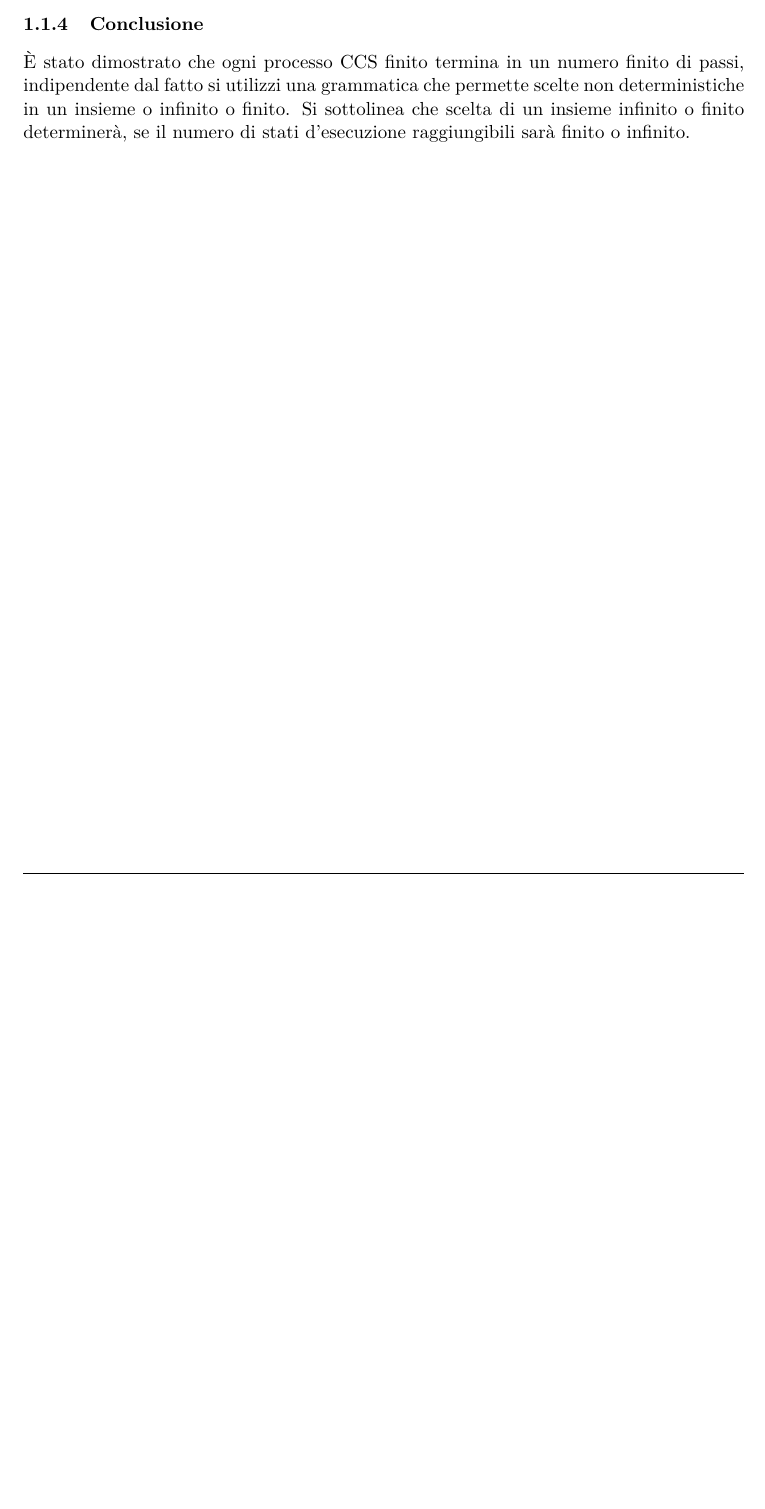
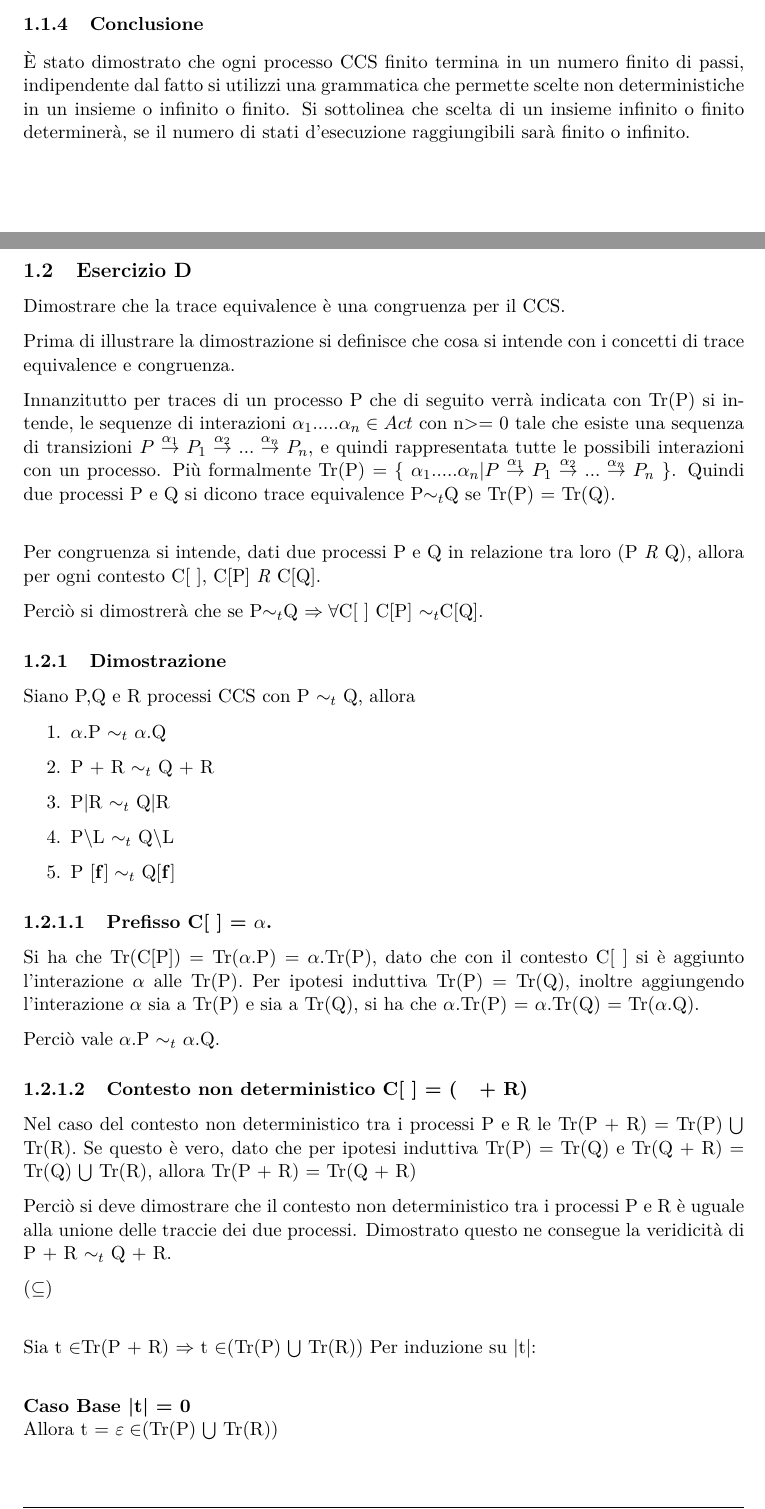
Before and after one commit to pheasant98/LGC---Esame, a LaTeX document (relazione.tex, which reads Sezioni/EsercizioD.tex, local.tex): part of page 9 of 9 before the commit and two parts of pages 9 and 10 of 11 after it, the two joined at a grey line, cut so that both start at the same text, the shorter picture padded with empty space. Compiled offline with pdfLaTeX.

Commit message:
inizio esercizio D

```diff
--- /dev/null
+++ b/Sezioni/EsercizioD.tex
@@ -0,0 +1,51 @@
+\pagebreak
+\subsection{Esercizio D}
+Dimostrare che la trace equivalence è una congruenza per il CCS.
+
+Prima di illustrare la dimostrazione si definisce che cosa si intende con i concetti di trace equivalence e congruenza.
+
+Innanzitutto per traces di un processo P che di seguito verrà indicata con \tr{P} si intende, le sequenze di interazioni $\alpha_{1}.....\alpha_{n} \in Act$ con n>= 0 tale che esiste una sequenza di transizioni $P \overset{\alpha_{1}}\rightarrow P_{1} \overset{\alpha_{2}}\rightarrow...\overset{\alpha_{n}}\rightarrow P_{n}$, e quindi rappresentata tutte le possibili interazioni con un processo. Più formalmente \tr{P} = \{ $\alpha_{1}.....\alpha_{n} | P \overset{\alpha_{1}}\rightarrow P_{1} \overset{\alpha_{2}}\rightarrow...\overset{\alpha_{n}}\rightarrow P_{n}$ \}. Quindi due processi P e Q si dicono trace equivalence P$\sim_{t}$Q se \tr{P} = \tr{Q}.
+\\
+
+Per congruenza si intende, dati due processi P e Q in relazione tra loro (P \textit{R} Q), allora per ogni contesto C[ ], C[P] \textit{R} C[Q].
+
+Perciò si dimostrerà che se P$\sim_{t}$Q $\Rightarrow \forall$C[ ] C[P] $\sim_{t}$C[Q].
+
+\subsubsection{Dimostrazione}
+
+Siano P,Q e R processi CCS con P $\sim_{t}$ Q, allora
+
+\begin{enumerate}
+	\item $\alpha$.P $\sim_{t}$ $\alpha$.Q
+	\item P + R $\sim_{t}$ Q + R
+	\item P|R $\sim_{t}$ Q|R
+	\item P\textbackslash L $\sim_{t}$ Q\textbackslash L
+	\item P $\mathbf{[f]}\sim_{t}$ Q$\mathbf{[f]}$
+\end{enumerate}
+
+\paragraph{Prefisso C[ ] = $\alpha$.} \mbox{}
+
+Si ha che \tr{C[P]} = \tr{$\alpha$.P} = $\alpha$.\tr{P}, dato che con il contesto C[ ] si è aggiunto l'interazione $\alpha$ alle \tr{P}. Per ipotesi induttiva \tr{P} = \tr{Q}, inoltre aggiungendo l'interazione $\alpha$ sia a \tr{P} e sia a \tr{Q}, si ha che $\alpha$.\tr{P} = $\alpha$.\tr{Q} = \tr{$\alpha$.Q}.
+
+Perciò vale $\alpha$.P $\sim_{t}$ $\alpha$.Q.
+
+\paragraph{Contesto non deterministico  C[ ] = (\hspace{0.3cm} + R)} \mbox{}
+
+Nel caso del contesto non deterministico tra i processi P e R le \tr{P + R} = \tr{P} $\bigcup$ \tr{R}. Se questo è vero, dato che per ipotesi induttiva \tr{P} = \tr{Q} e \tr{Q + R} = \tr{Q} $\bigcup$ \tr{R}, allora \tr{P + R} = \tr{Q + R}
+
+Perciò si deve dimostrare che il contesto non deterministico tra i processi P e R è uguale alla unione delle traccie dei due processi. Dimostrato questo ne consegue la veridicità di P + R $\sim_{t}$ Q + R.
+
+$(\subseteq)$ \\
+
+Sia t $\in$\tr{P + R}  $\Rightarrow$  t $\in$(\tr{P} $\bigcup$ \tr{R})
+Per induzione su |t|:
+\\
+
+\textbf{Caso Base |t| = 0}
+\\
+Allora t = $\varepsilon \in$(\tr{P} $\bigcup$ \tr{R})
+\\
+
+\textbf{Caso Induttivo |t| = n + 1}
+
+t ha una prima interazione seguita poi dalla traccia t', quindi P + R $ \overset{\alpha_{1}}\rightarrow $ X' $\overset{t'}\rightarrow$ ovvero viene applicata una transizione secondo la regola della somma non deterministica arrivando in certo stato X'; ci sono perciò due possibilità:
--- a/local.tex
+++ b/local.tex
@@ -21,6 +21,8 @@
 
 \newcommand{\zero}{\mathbf{0}}
 
+\newcommand{\tr}[1]{Tr(#1)}
+
 \newcommand{\sip}[1]{$Size_{p}(#1)$}
 
 \newcommand{\sis}[1]{$Size_{s}(#1)$}
```
Also changed, not shown: listOfSections.tex (+1 -0 lines), relazione.pdf, Sezioni/EsercizioD.tex (33 more changed lines), 6 other files.
